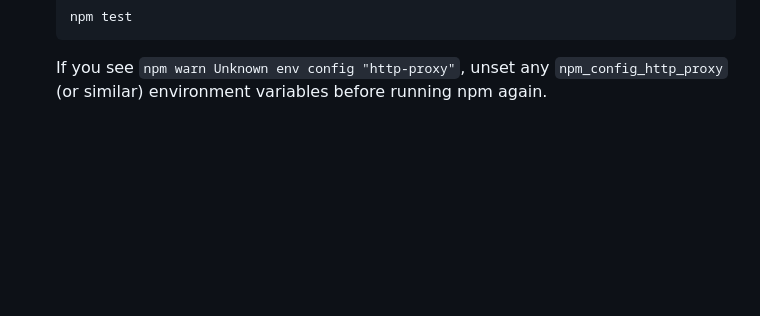
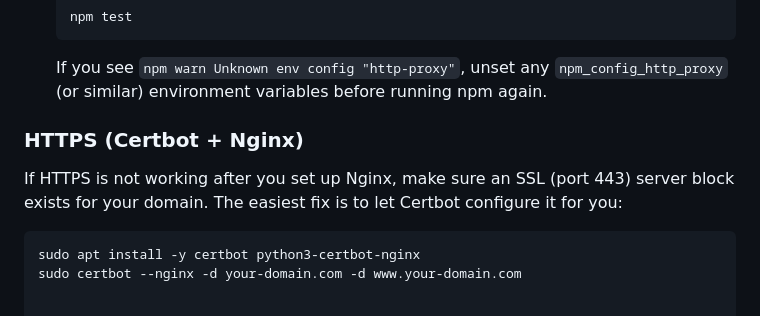
Before and after one commit to dvdizon/francesanddavid, a Markdown page: README.md, the part around the change. Rendered like a GitHub page; blank space fills up the shorter version.

Commit message:
Update README.md
Adding certbot instructions to add HTTPS

````diff
--- a/README.md
+++ b/README.md
@@ -118,3 +118,11 @@ These steps assume Ubuntu on your Droplet and that you want to keep costs low by
 
    If you see `npm warn Unknown env config "http-proxy"`, unset any `npm_config_http_proxy`
    (or similar) environment variables before running npm again.
+
+### HTTPS (Certbot + Nginx)
+
+If HTTPS is not working after you set up Nginx, make sure an SSL (port 443) server block exists for your domain. The easiest fix is to let Certbot configure it for you:
+
+```bash
+sudo apt install -y certbot python3-certbot-nginx
+sudo certbot --nginx -d your-domain.com -d www.your-domain.com
````
